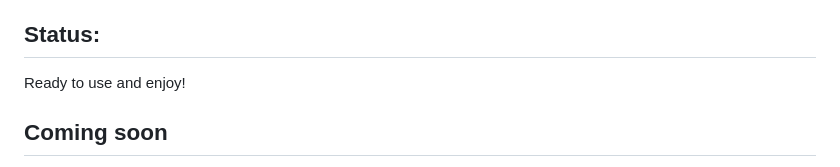
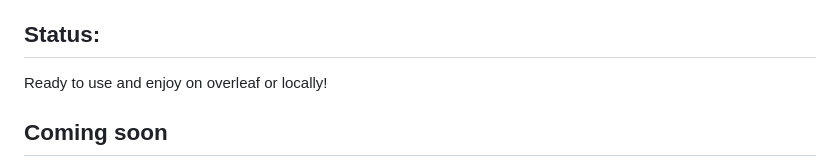
Before and after one commit to MooersLab/modular-annotated-bibliography-bibtex-latex, a Markdown page: README.md, the part around the change. Drawn GitHub-style.

```diff
--- a/README.md
+++ b/README.md
@@ -125,7 +125,7 @@ cp -R ~/6112MooersLabGitHubLabRepos/modular-annotated-bibliography-latex/imagesB
 5. Compiles with texlive; no extra packages required.
 
 ## Status:
-Ready to use and enjoy!
+Ready to use and enjoy on overleaf or locally!
 
 ## Coming soon
 
```
